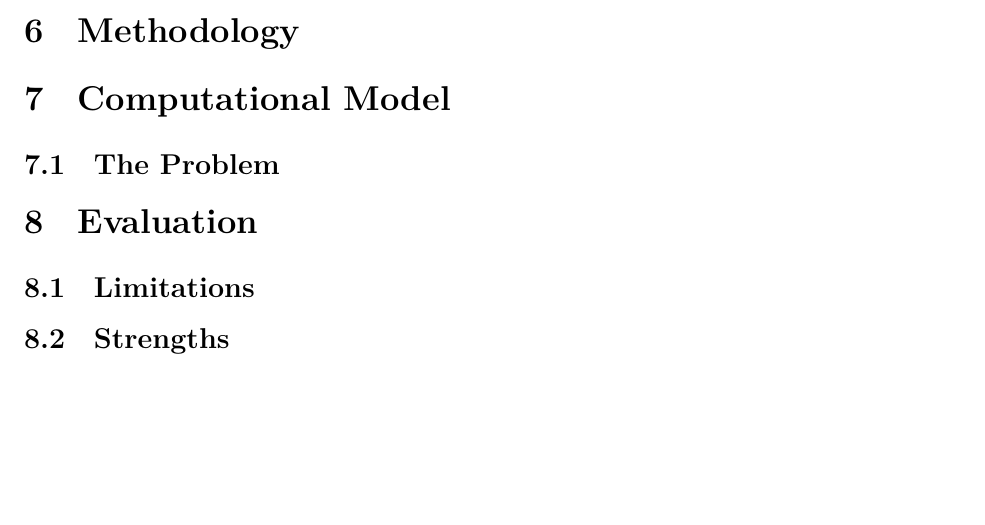
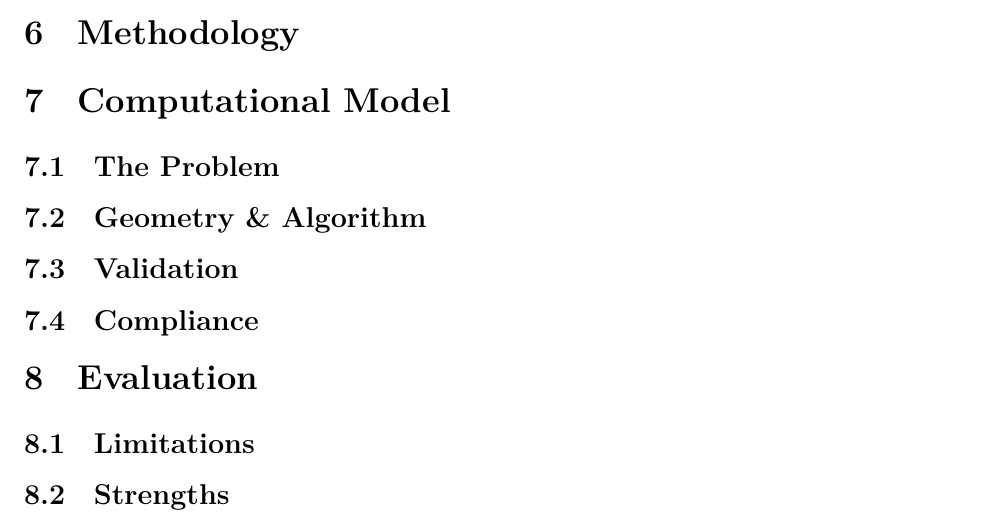
Before and after one commit to Aqawma/math-ia-isak, a LaTeX document (ia_main.tex, which reads computational_model.tex): part of page 7 of 8, cut so that both start at the same text, the shorter picture padded with empty space. Compiled offline with XeLaTeX.

Commit message:
Auto-commit: changes detected at 2026-11-23 10:20:05

```diff
--- a/computational_model.tex
+++ b/computational_model.tex
@@ -1,2 +1,8 @@
 \section{Computational Model}
 \subsection{The Problem}
+
+\subsection{Geometry \& Algorithm}
+
+\subsection{Validation}
+
+\subsection{Compliance}
```
